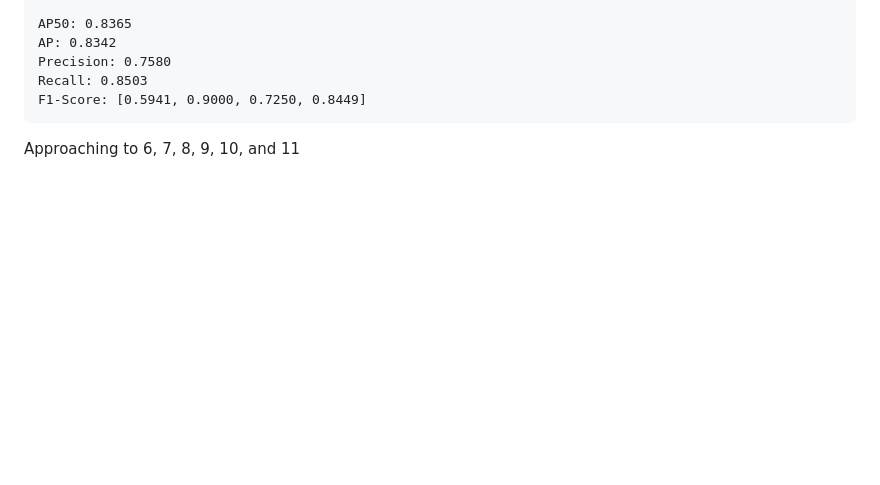
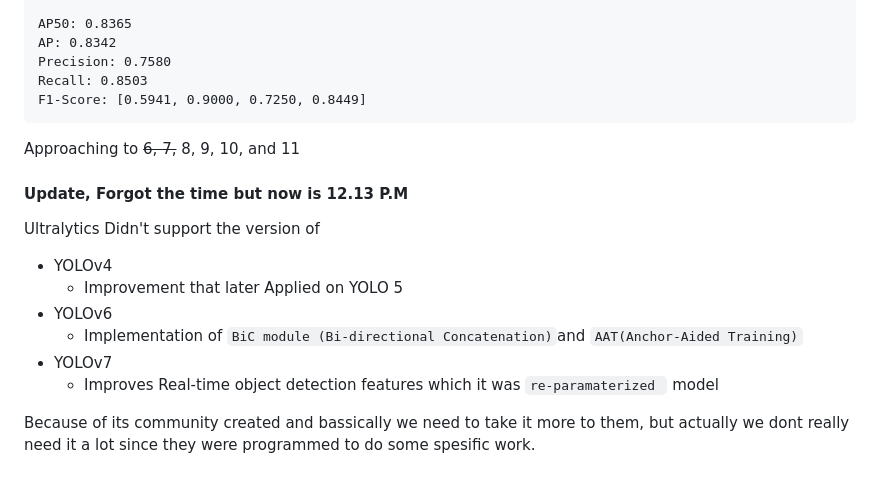
Before and after one commit to Corneliox/Parkinson-CollabProject, a Markdown page: documentation.md, the part around the change. GitHub-like rendering; blank space fills up the shorter version.

````diff
--- a/documentation.md
+++ b/documentation.md
@@ -339,4 +339,16 @@ Precision: 0.7580
 Recall: 0.8503
 F1-Score: [0.5941, 0.9000, 0.7250, 0.8449]
 ```
-Approaching to 6, 7, 8, 9, 10, and 11
+Approaching to ~~6, 7,~~ 8, 9, 10, and 11
+
+#### Update, Forgot the time but now is 12.13 P.M
+
+Ultralytics Didn't support the version of
+- YOLOv4
+  - Improvement that later Applied on YOLO 5
+- YOLOv6
+  - Implementation of `BiC module (Bi-directional Concatenation)`and `AAT(Anchor-Aided Training)`
+- YOLOv7
+  - Improves Real-time object detection features which it was `re-paramaterized ` model
+
+Because of its community created and bassically we need to take it more to them, but actually we dont really need it a lot since they were programmed to do some spesific work.
````
